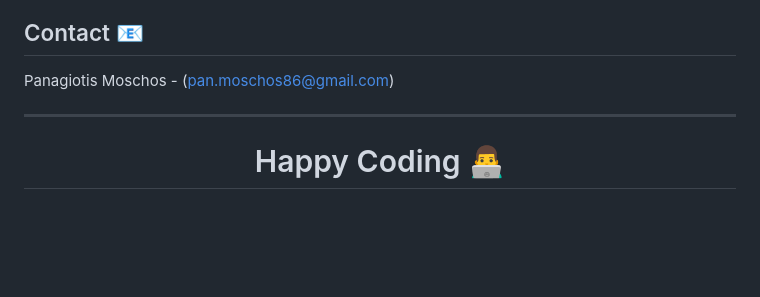
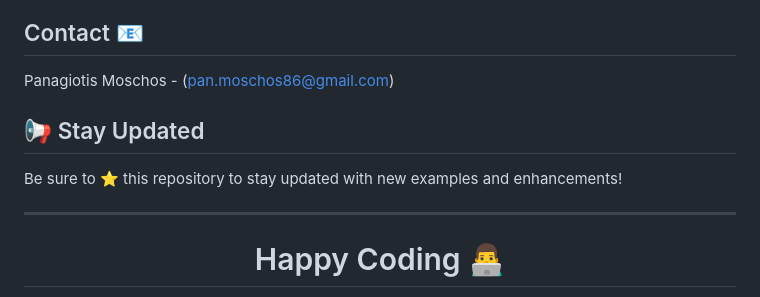
Before and after one commit to pmoschos/PythonScripts, a Markdown page: README.md, the part around the change. Drawn GitHub-style; blank space fills up the shorter version.

Commit message:
121th commit

```diff
--- a/README.md
+++ b/README.md
@@ -67,6 +67,10 @@ To get started with PythonScripts:
 ## Contact 📧
 Panagiotis Moschos - (pan.moschos86@gmail.com)
 
+## 📢 Stay Updated
+
+Be sure to ⭐ this repository to stay updated with new examples and enhancements!
+
 ---
 <h1 align=center>Happy Coding 👨‍💻 </h1>
 
```
